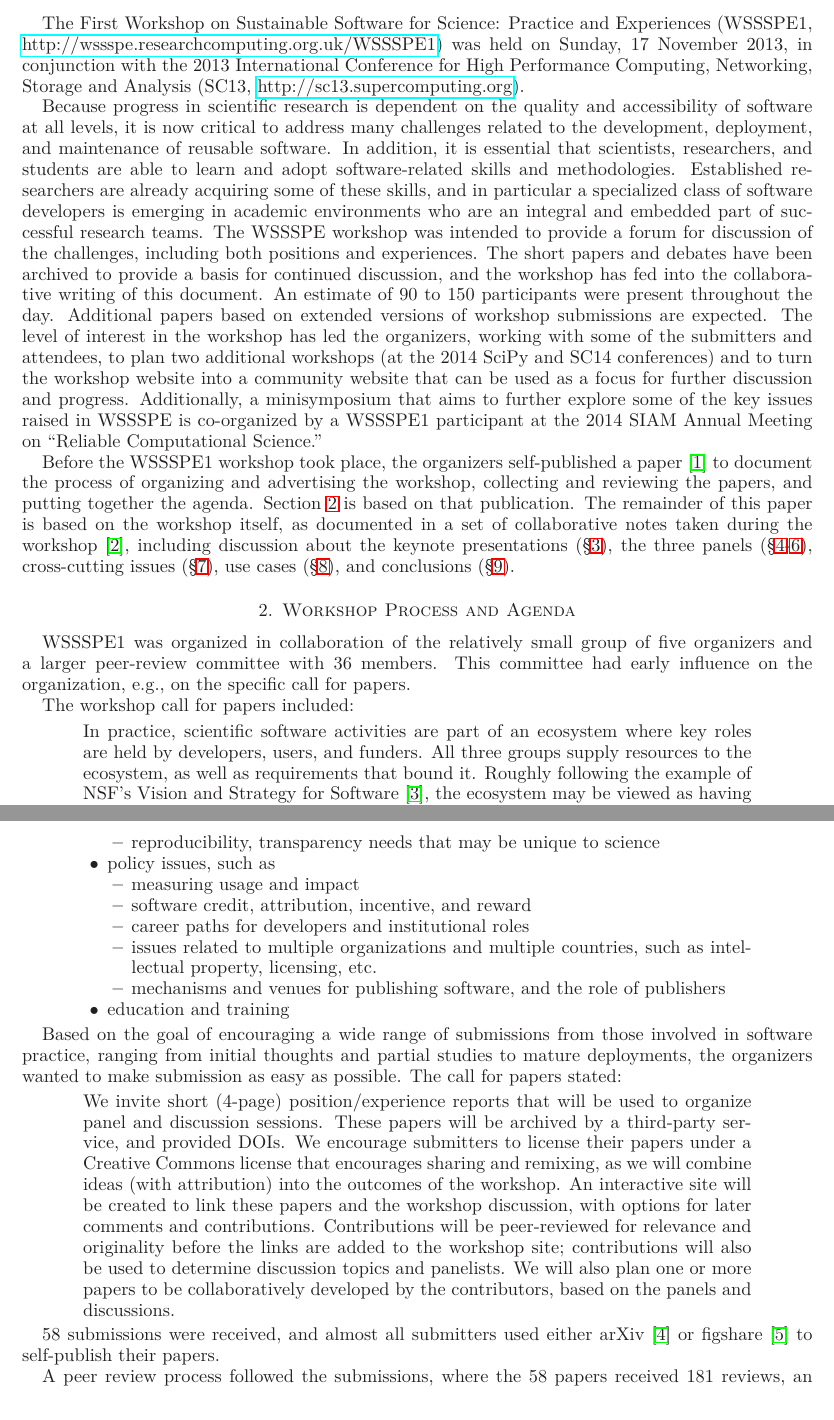
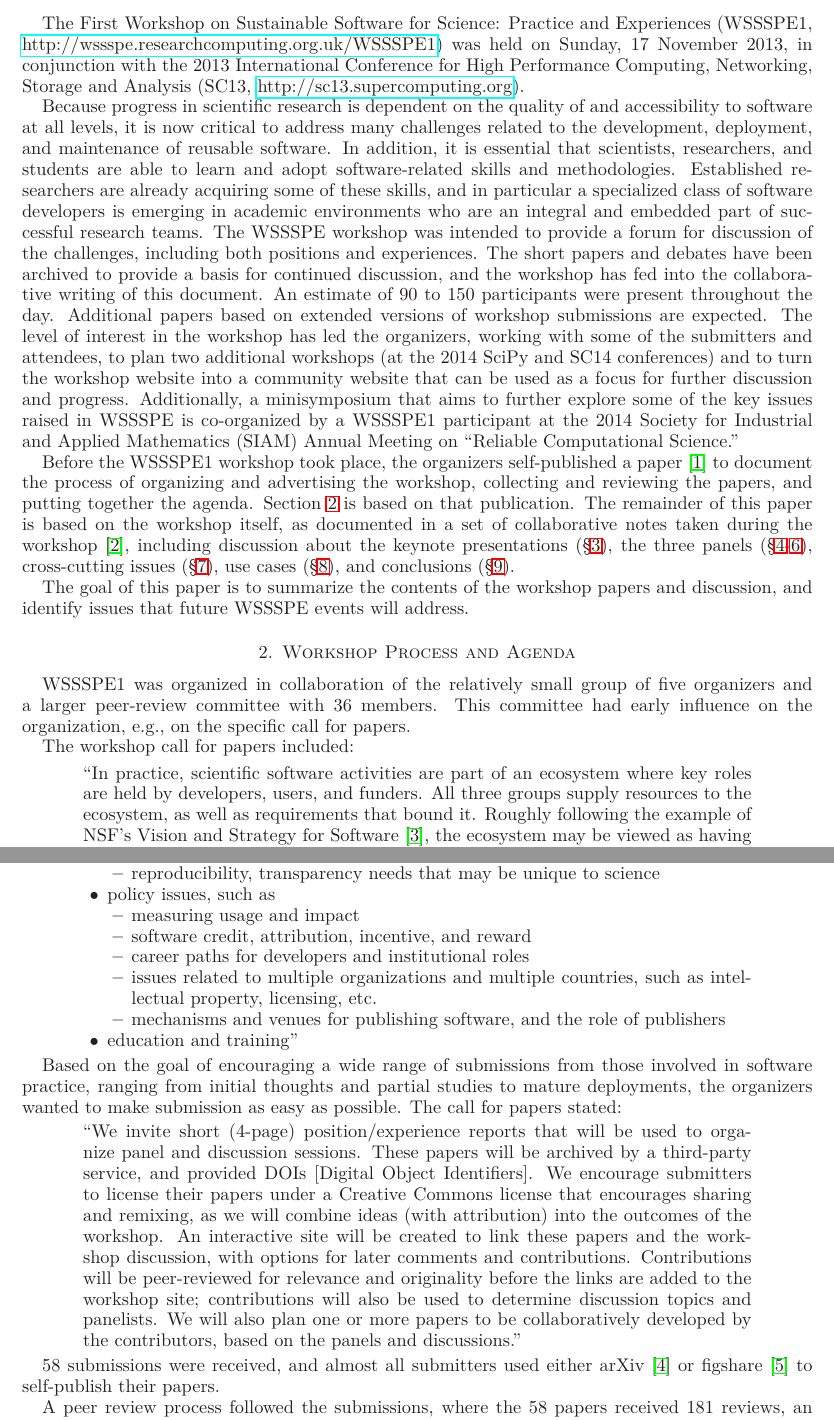
Before and after one commit to WSSSPE/meetings, a LaTeX paper (WSSSPE1_report/WSSSPE1_summary_report.tex): two parts of pages 4 and 5 of 30, joined at a grey line, cut so that both start at the same text. Compiled offline with LaTeX, dvips and Ghostscript.

Commit message:
addressing Berriman comments

```diff
--- a/WSSSPE1_report/WSSSPE1_summary_report.tex
+++ b/WSSSPE1_report/WSSSPE1_summary_report.tex
@@ -169,8 +169,8 @@ Sunday, 17 November 2013, in conjunction with the 2013 International
 Conference for High Performance Computing, Networking, Storage and
 Analysis (SC13, \url{http://sc13.supercomputing.org}).
 
-Because progress in scientific research is dependent on the quality and
-accessibility of software at all levels, it is now critical to address many
+Because progress in scientific research is dependent on the quality of and
+accessibility to software at all levels, it is now critical to address many
 challenges related to the development, deployment, and maintenance of reusable
 software.
 %\note{Ketan: What are the levels in scientific process where software
@@ -193,7 +193,8 @@ additional workshops (at the 2014 SciPy and SC14 conferences) and to turn the
 workshop website into a community website that can be used as a focus for
 further discussion and progress. Additionally, a minisymposium that aims to
 further explore some of the key issues raised in WSSSPE is co-organized by a
-WSSSPE1 participant at the 2014 SIAM Annual Meeting on ``Reliable
+WSSSPE1 participant at the 2014 Society for Industrial and Applied Mathematics
+(SIAM) Annual Meeting on ``Reliable
 Computational Science.''
 
 Before the WSSSPE1 workshop took place, the organizers self-published
@@ -209,6 +210,9 @@ cross-cutting issues (\S\ref{sec:cross-cutting}),
 use cases (\S\ref{sec:use-cases}), and conclusions
 (\S\ref{sec:conclusions}).
 
+The goal of this paper is to summarize the contents of the workshop papers
+and discussion, and identify issues that future WSSSPE events will address.
+
 \section{Workshop Process and Agenda} \label{sec:process}
 
 WSSSPE1 was organized in collaboration of the relatively small group
@@ -219,7 +223,7 @@ on the specific call for papers.
 The workshop call for papers included:
 
 \begin{quote}
-In practice, scientific software activities are part of an ecosystem
+``In practice, scientific software activities are part of an ecosystem
 where key roles are held by developers, users, and funders. All three
 groups supply resources to the ecosystem, as well as requirements that
 bound it. Roughly following the example of NSF's Vision and Strategy
@@ -269,9 +273,10 @@ partial studies to mature deployments, the organizers wanted to make
 submission as easy as possible. The call for papers stated:
 
 \begin{quote}
-We invite short (4-page) position/experience reports that will be used
+``We invite short (4-page) position/experience reports that will be used
 to organize panel and discussion sessions. These papers will be
-archived by a third-party service, and provided DOIs. We encourage
+archived by a third-party service, and provided DOIs [Digital Object Identifiers].
+We encourage
 submitters to license their papers under a Creative Commons license
 that encourages sharing and remixing, as we will combine ideas (with
 attribution) into the outcomes of the workshop.  An interactive site
```
Also changed, not shown: WSSSPE1_report/WSSSPE1_summary_report.tex (12 more changed lines).
